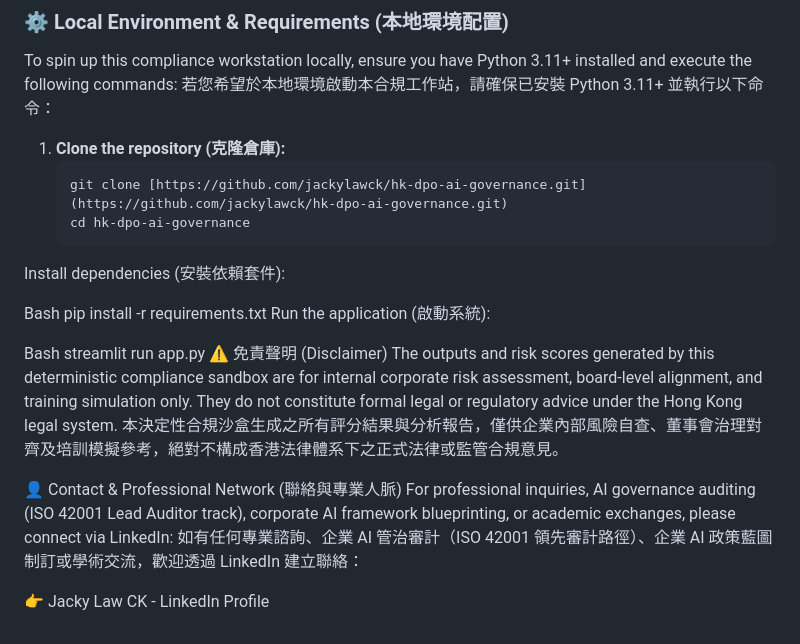
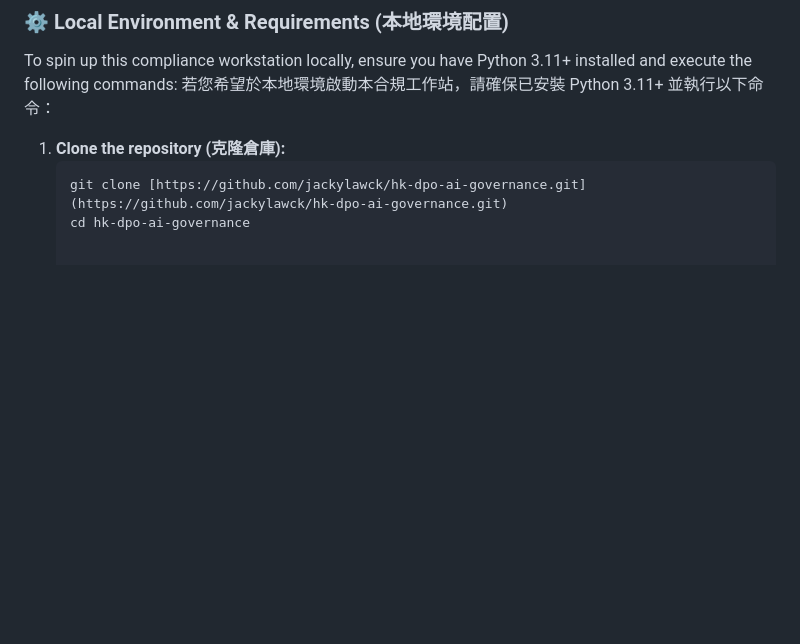
Before and after one commit to jackylawck/hk-dpo-ai-governance, a Markdown page: README.md, the part around the change. Rendered like a GitHub page; blank space fills up the shorter version.

Commit message:
Remove installation instructions and contact details
Removed installation and usage instructions, as well as disclaimer and contact information from the README.

````diff
--- a/README.md
+++ b/README.md
@@ -39,20 +39,3 @@ To spin up this compliance workstation locally, ensure you have Python 3.11+ ins
    ```bash
    git clone [https://github.com/jackylawck/hk-dpo-ai-governance.git](https://github.com/jackylawck/hk-dpo-ai-governance.git)
    cd hk-dpo-ai-governance
-Install dependencies (安裝依賴套件):
-
-Bash
-pip install -r requirements.txt
-Run the application (啟動系統):
-
-Bash
-streamlit run app.py
-⚠️ 免責聲明 (Disclaimer)
-The outputs and risk scores generated by this deterministic compliance sandbox are for internal corporate risk assessment, board-level alignment, and training simulation only. They do not constitute formal legal or regulatory advice under the Hong Kong legal system.
-本決定性合規沙盒生成之所有評分結果與分析報告，僅供企業內部風險自查、董事會治理對齊及培訓模擬參考，絕對不構成香港法律體系下之正式法律或監管合規意見。
-
-👤 Contact & Professional Network (聯絡與專業人脈)
-For professional inquiries, AI governance auditing (ISO 42001 Lead Auditor track), corporate AI framework blueprinting, or academic exchanges, please connect via LinkedIn:
-如有任何專業諮詢、企業 AI 管治審計（ISO 42001 領先審計路徑）、企業 AI 政策藍圖制訂或學術交流，歡迎透過 LinkedIn 建立聯絡：
-
-👉 Jacky Law CK - LinkedIn Profile
````
